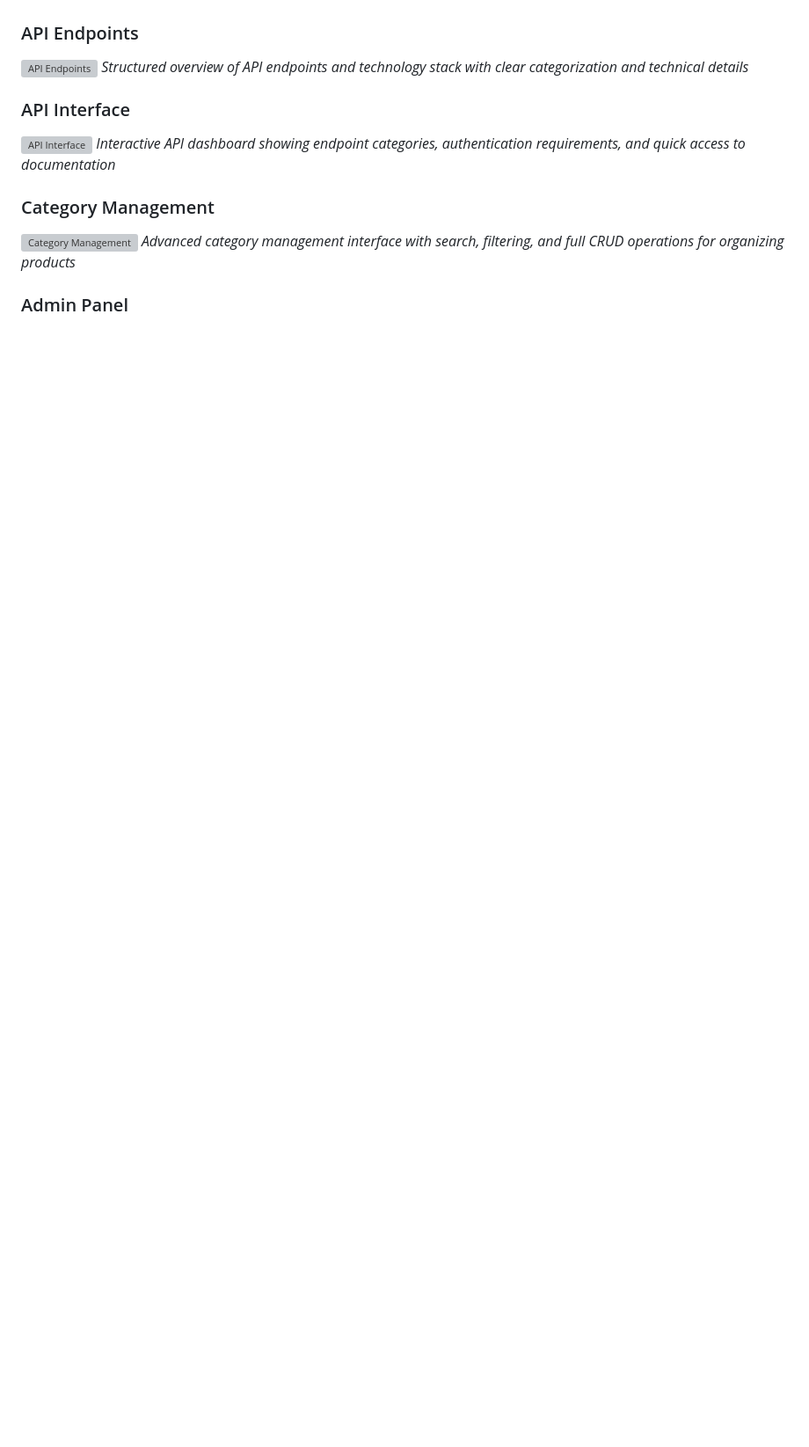
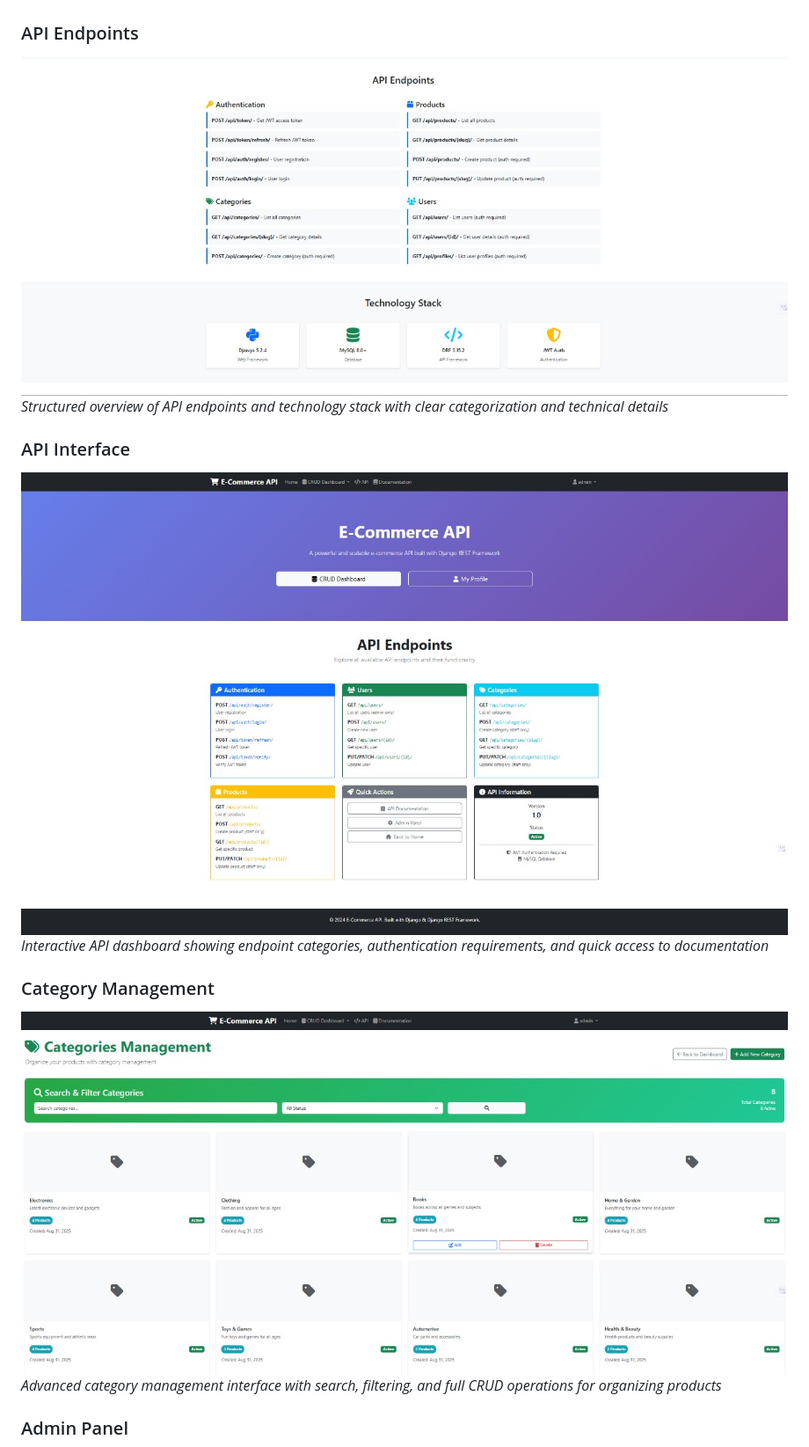
Before and after one commit to zeyad-houssainy/alx-BE-graduation-project-ECommerce, a Markdown page: README.md, the part around one of its changes. Shown at 88% size. Drawn GitHub-style; blank space fills up the shorter version; grey boxes are pictures that could not be loaded.

```diff
--- a/README.md
+++ b/README.md
@@ -275,15 +275,15 @@ source venv/bin/activate  # macOS/Linux
 *Main dashboard interface with real-time statistics cards, quick actions, and comprehensive overview of products, categories, and users*
 
 ### API Endpoints
-![API Endpoints](images/API%20endpoints.jpg)
+![API Endpoints](public/screenshots/API%20endpoints.jpg)
 *Structured overview of API endpoints and technology stack with clear categorization and technical details*
 
 ### API Interface
-![API Interface](images/API.jpg)
+![API Interface](public/screenshots/API.jpg)
 *Interactive API dashboard showing endpoint categories, authentication requirements, and quick access to documentation*
 
 ### Category Management
-![Category Management](images/Category%20management.jpg)
+![Category Management](public/screenshots/Category%20management.jpg)
 *Advanced category management interface with search, filtering, and full CRUD operations for organizing products*
 
 ### Admin Panel
```
Also changed, not shown: other parts of README.md (+7 -7 lines).
